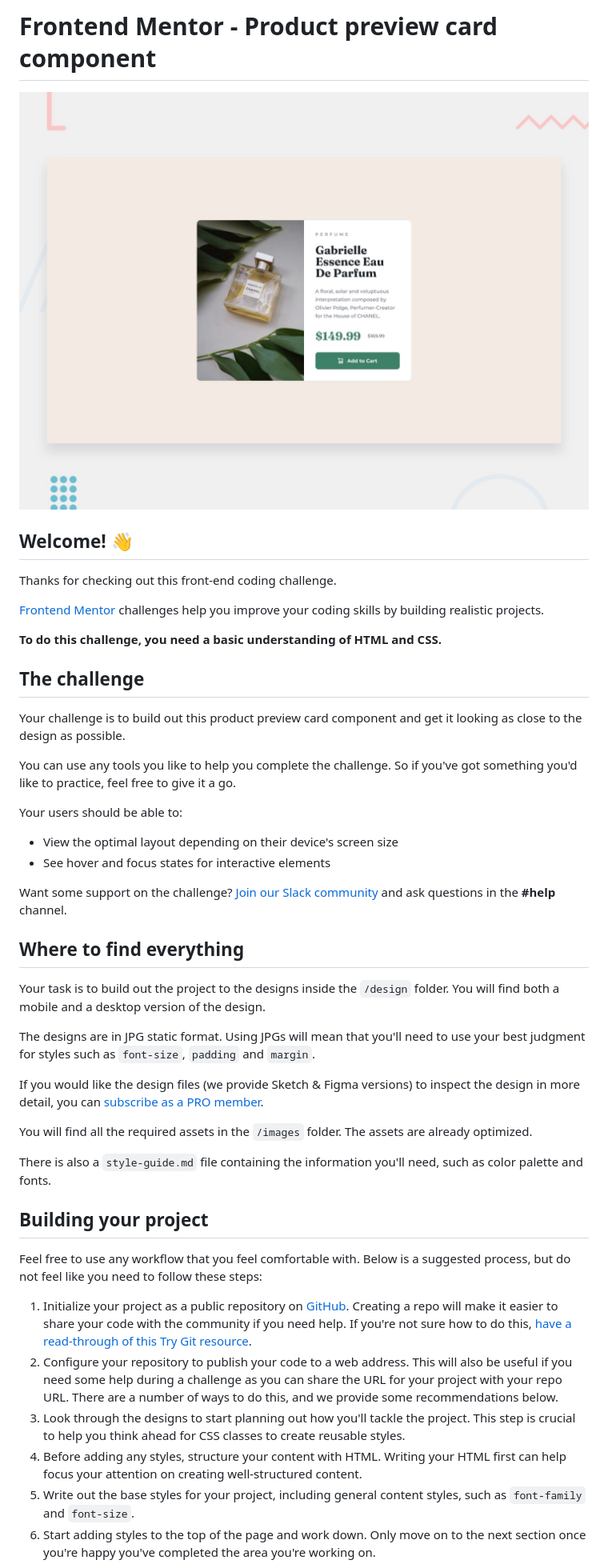
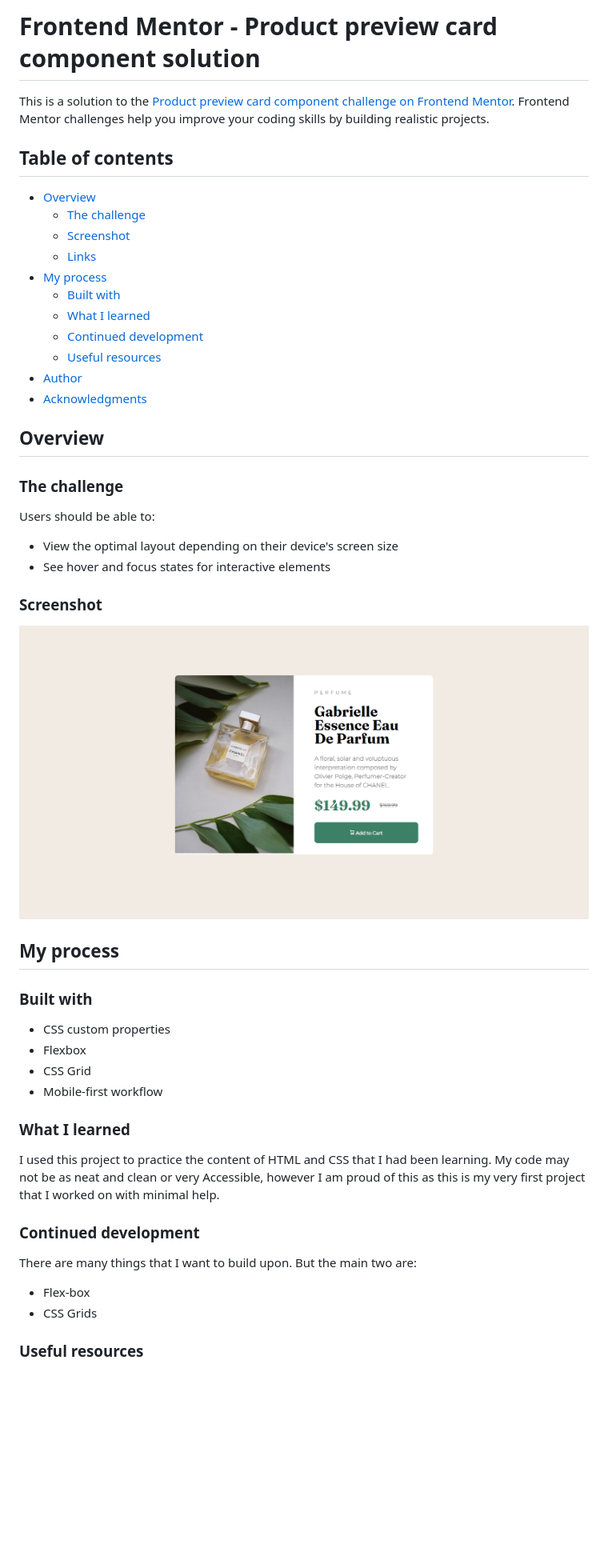
Before and after one commit to SonEfAdam/Product-preview-card-component, a Markdown page: README.md, the part around the change printed below. Shown: that part at 80% size. Rendered like a GitHub page; pictures changed too: screenshot.png (added); blank space fills up the shorter version.

Commit message:
Updated the README file and screenshot.

```diff
--- a/README.md
+++ b/README.md
@@ -1,48 +1,52 @@
-# Frontend Mentor - Product preview card component
+# Frontend Mentor - Product preview card component solution
 
-![Design preview for the Product preview card component coding challenge](./design/desktop-preview.jpg)
+This is a solution to the [Product preview card component challenge on Frontend Mentor](https://www.frontendmentor.io/challenges/product-preview-card-component-GO7UmttRfa). Frontend Mentor challenges help you improve your coding skills by building realistic projects.
 
-## Welcome! 👋
+## Table of contents
 
-Thanks for checking out this front-end coding challenge.
+- [Overview](#overview)
+  - [The challenge](#the-challenge)
+  - [Screenshot](#screenshot)
+  - [Links](#links)
+- [My process](#my-process)
+  - [Built with](#built-with)
+  - [What I learned](#what-i-learned)
+  - [Continued development](#continued-development)
+  - [Useful resources](#useful-resources)
+- [Author](#author)
+- [Acknowledgments](#acknowledgments)
 
-[Frontend Mentor](https://www.frontendmentor.io) challenges help you improve your coding skills by building realistic projects.
+## Overview
 
-**To do this challenge, you need a basic understanding of HTML and CSS.**
+### The challenge
 
-## The challenge
-
-Your challenge is to build out this product preview card component and get it looking as close to the design as possible.
-
-You can use any tools you like to help you complete the challenge. So if you've got something you'd like to practice, feel free to give it a go.
-
-Your users should be able to:
+Users should be able to:
 
 - View the optimal layout depending on their device's screen size
 - See hover and focus states for interactive elements
 
-Want some support on the challenge? [Join our Slack community](https://www.frontendmentor.io/slack) and ask questions in the **#help** channel.
+### Screenshot
 
-## Where to find everything
+![](./screenshot.png)
 
-Your task is to build out the project to the designs inside the `/design` folder. You will find both a mobile and a desktop version of the design.
+## My process
 
-The designs are in JPG static format. Using JPGs will mean that you'll need to use your best judgment for styles such as `font-size`, `padding` and `margin`.
+### Built with
 
-If you would like the design files (we provide Sketch & Figma versions) to inspect the design in more detail, you can [subscribe as a PRO member](https://www.frontendmentor.io/pro).
+- CSS custom properties
+- Flexbox
+- CSS Grid
+- Mobile-first workflow
 
-You will find all the required assets in the `/images` folder. The assets are already optimized.
+### What I learned
 
-There is also a `style-guide.md` file containing the information you'll need, such as color palette and fonts.
+I used this project to practice the content of HTML and CSS that I had been learning. My code may not be as neat and clean or very Accessible, however I am proud of this as this is my very first project that I worked on with minimal help.
 
-## Building your project
+### Continued development
 
-Feel free to use any workflow that you feel comfortable with. Below is a suggested process, but do not feel like you need to follow these steps:
+There are many things that I want to build upon. But the main two are:
+- Flex-box
+- CSS Grids
 
-1. Initialize your project as a public repository on [GitHub](https://github.com/). Creating a repo will make it easier to share your code with the community if you need help. If you're not sure how to do this, [have a read-through of this Try Git resource](https://try.github.io/).
-2. Configure your repository to publish your code to a web address. This will also be useful if you need some help during a challenge as you can share the URL for your project with your repo URL. There are a number of ways to do this, and we provide some recommendations below.
-3. Look through the designs to start planning out how you'll tackle the project. This step is crucial to help you think ahead for CSS classes to create reusable styles.
-4. Before adding any styles, structure your content with HTML. Writing your HTML first can help focus your attention on creating well-structured content.
-5. Write out the base styles for your project, including general content styles, such as `font-family` and `font-size`.
-6. Start adding styles to the top of the page and work down. Only move on to the next section once you're happy you've completed the area you're working on.
+### Useful resources
 
```
Also changed, not shown: other parts of README.md (+3 -44 lines), README-template.md (deleted, +0 -111 lines).
